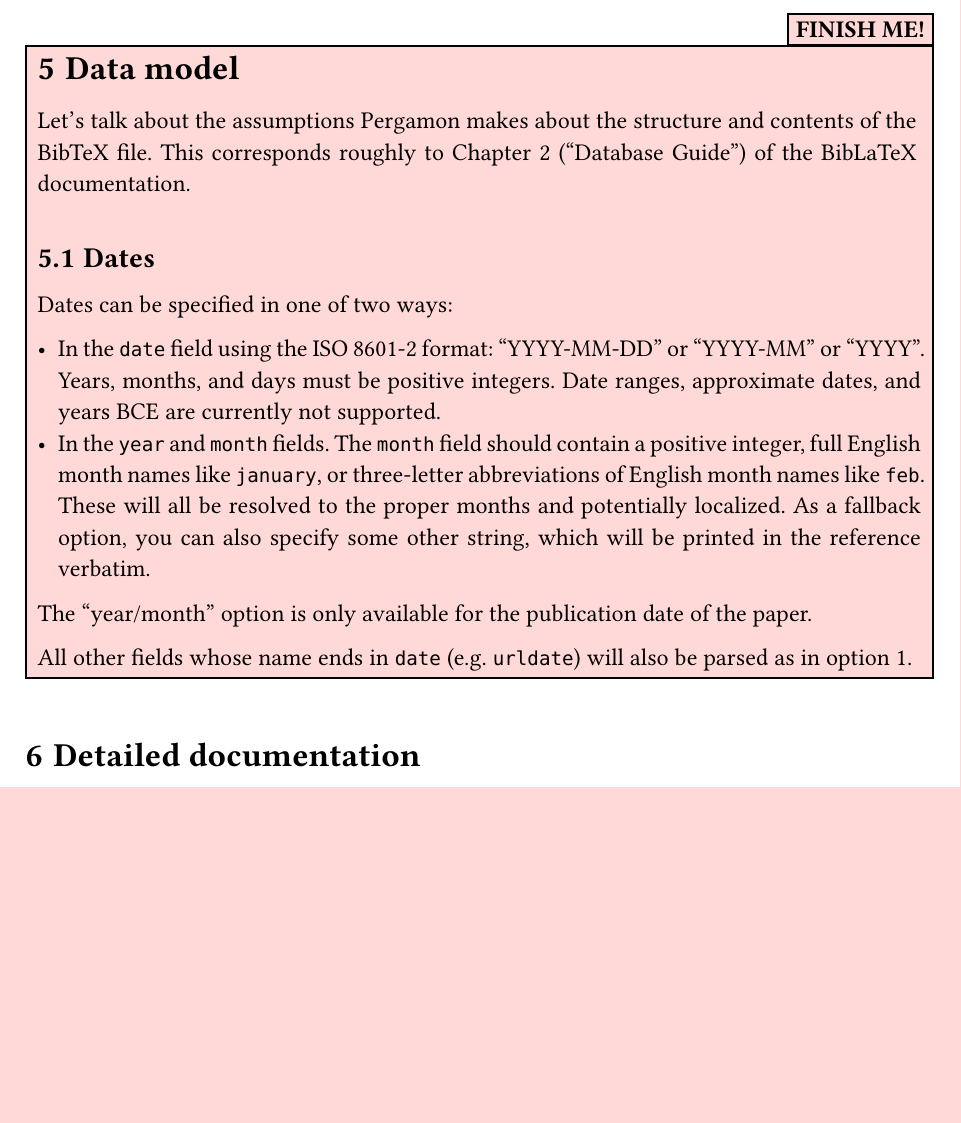
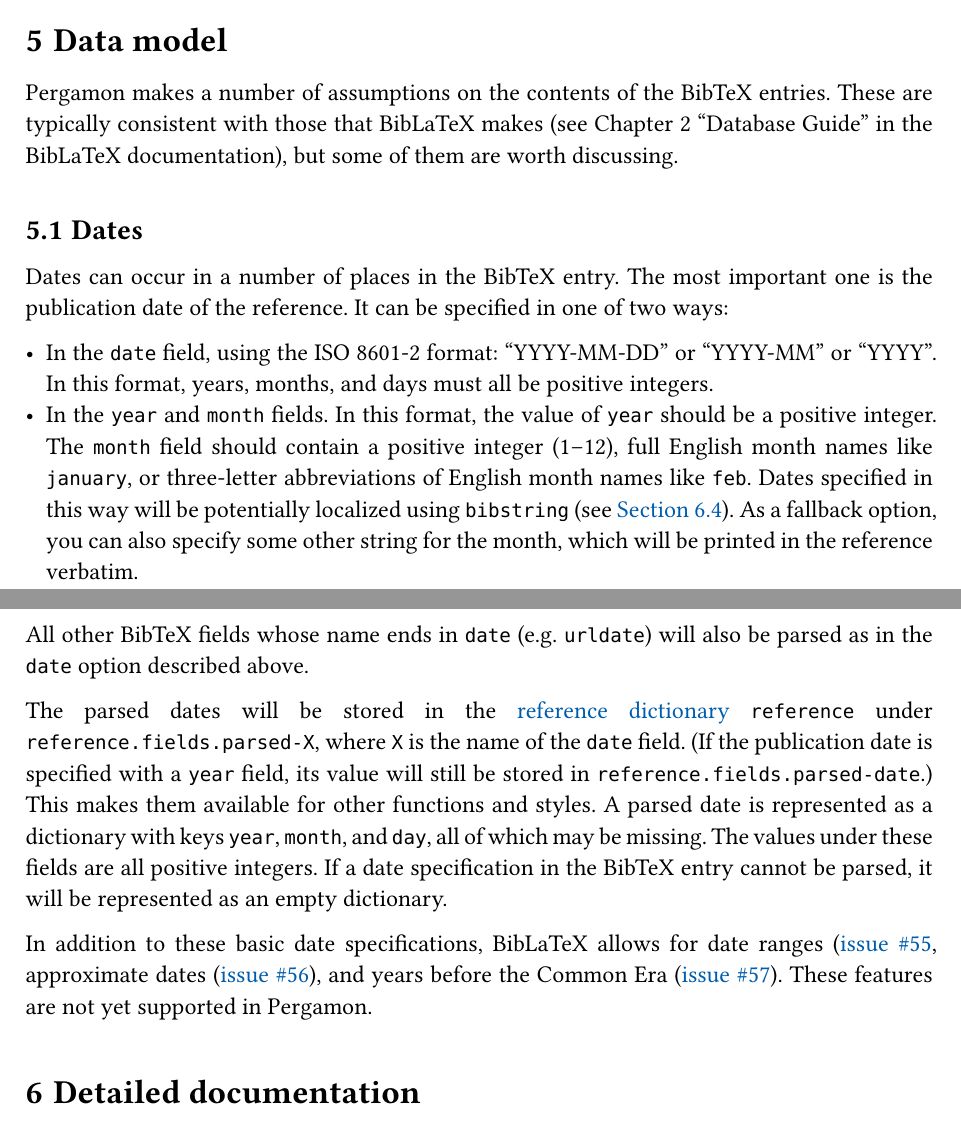
Before and after one commit to alexanderkoller/pergamon, a Typst document (pergamon.typ): part of page 11 of 31 before the commit and two parts of pages 10 and 11 of 31 after it, the two joined at a grey line, cut at the place of the change, the shorter picture padded with empty space. The pictures show the PDF file pergamon.pdf that the author committed with the source.

Commit message:
dates documented

```diff
--- a/pergamon.typ
+++ b/pergamon.typ
@@ -517,23 +517,43 @@
   })
 }
 
-#unfinished[
+
+
+
 = Data model
 
-Let's talk about the assumptions #bibtypst makes about the structure and contents of the #bibtex file.
-This corresponds roughly to Chapter 2 ("Database Guide") of the #biblatex documentation.
+#bibtypst makes a number of assumptions on the contents of the #bibtex entries.
+These are typically consistent with those that #biblatex makes (see Chapter 2 "Database Guide"
+in the #biblatex documentation), but some of them are worth discussing.
 
 == Dates
 
-Dates can be specified in one of two ways:
+Dates can occur in a number of places in the #bibtex entry. The most important one
+is the publication date of the reference. It can be specified in one of two ways:
 
-- In the `date` field using the ISO 8601-2 format: "YYYY-MM-DD" or "YYYY-MM" or "YYYY". Years, months, and days must be positive integers. Date ranges, approximate dates, and years BCE are currently not supported.
-- In the `year` and `month` fields. The `month` field should contain a positive integer, full English month names like `january`, or three-letter abbreviations of English month names like `feb`. These will all be resolved to the proper months and potentially localized. As a fallback option, you can also specify some other string, which will be printed in the reference verbatim.
+- In the `date` field, using the ISO 8601-2 format: "YYYY-MM-DD" or "YYYY-MM" or "YYYY".
+  In this format, years, months, and days must all be positive integers.
+- In the `year` and `month` fields. In this format, the value of `year` should be a positive integer.
+  The `month` field should contain a positive integer (1--12), full English month names like
+  `january`, or three-letter abbreviations of English month names like `feb`.
+  Dates specified in this way will be potentially localized using `bibstring`
+  (see @sec:package:utility). As a fallback option, you can also specify some other string
+  for the month, which will be printed in the reference verbatim.
 
-The "year/month" option is only available for the publication date of the paper.
+All other #bibtex fields whose name ends in `date` (e.g. `urldate`) will also be parsed
+as in the `date` option described above.
 
-All other fields whose name ends in `date` (e.g. `urldate`) will also be parsed as in option 1.
-]
+The parsed dates will be stored in the #link(<sec:reference>)[reference dictionary] `reference`
+under `reference.fields.parsed-X`, where `X` is the name of the `date` field. (If the publication
+date is specified with a `year` field, its value will still be stored in `reference.fields.parsed-date`.)
+This makes them available for other functions and styles. A parsed date is represented as a dictionary
+with keys `year`, `month`, and `day`, all of which may be missing. The values under these fields are
+all positive integers. If a date specification in the #bibtex entry cannot be parsed, it will be
+represented as an empty dictionary.
+
+In addition to these basic date specifications, #biblatex allows for date ranges (#issue(55),
+approximate dates (#issue(56)), and years before the Common Era (#issue(57)). These features
+are not yet supported in #bibtypst.
 
 
 = Detailed documentation
```
Also changed, not shown: pergamon.pdf.
